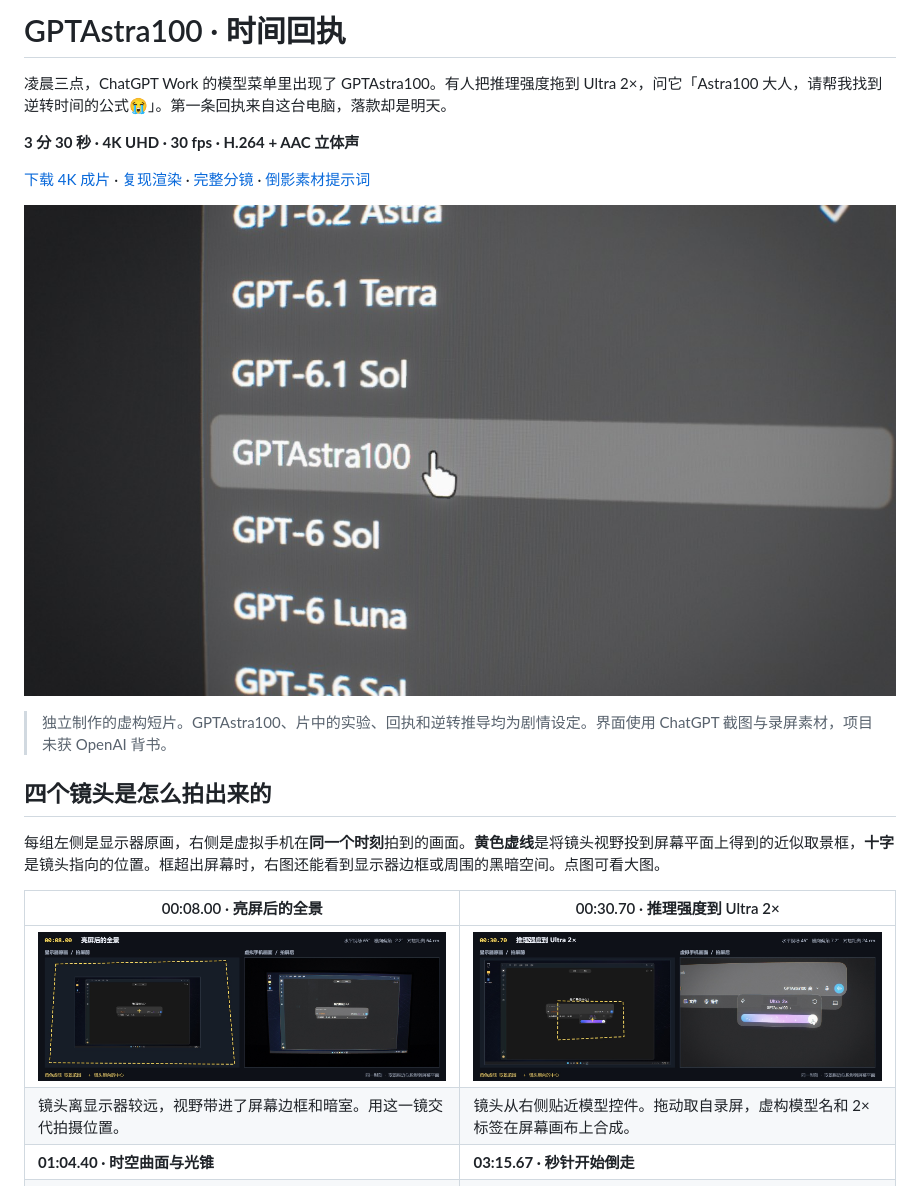
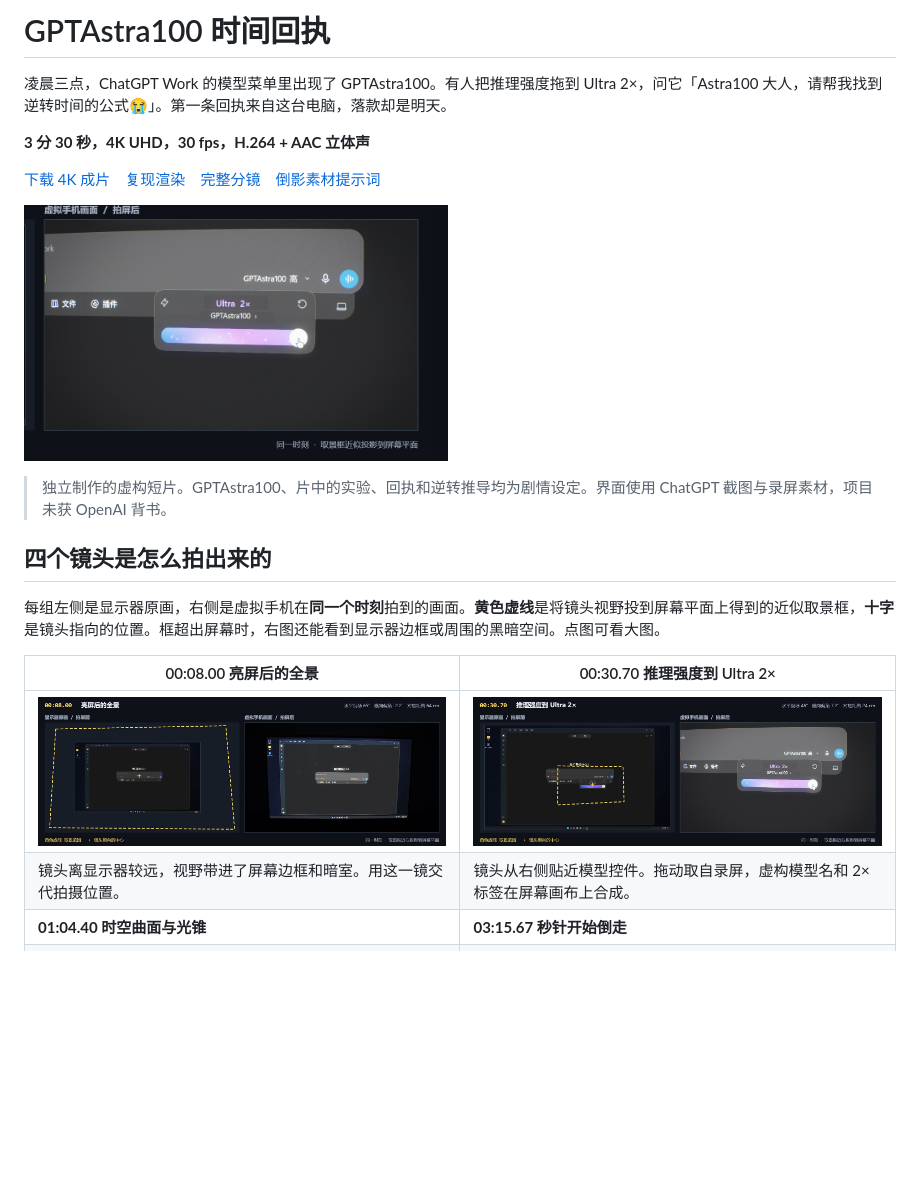
Before and after one commit to xiajiadi/gptastra100-time-reversal, a Markdown page: README.md, the part around the change. Rendered like a GitHub page; pictures changed too: docs/cover-ultra.png (added); blank space fills up the shorter version.

Commit message:
Use the Ultra slider image as the README cover

```diff
--- a/README.md
+++ b/README.md
@@ -1,12 +1,12 @@
-# GPTAstra100 · 时间回执
+# GPTAstra100 时间回执
 
 凌晨三点，ChatGPT Work 的模型菜单里出现了 GPTAstra100。有人把推理强度拖到 Ultra 2×，问它「Astra100 大人，请帮我找到逆转时间的公式😭」。第一条回执来自这台电脑，落款却是明天。
 
-**3 分 30 秒 · 4K UHD · 30 fps · H.264 + AAC 立体声**
+**3 分 30 秒，4K UHD，30 fps，H.264 + AAC 立体声**
 
-[下载 4K 成片](https://github.com/xiajiadi/gptastra100-time-reversal/releases/tag/v1.0.0) · [复现渲染](#在-windows-上渲染) · [完整分镜](docs/storyboard.md) · [倒影素材提示词](docs/reflection-prompt.md)
+[下载 4K 成片](https://github.com/xiajiadi/gptastra100-time-reversal/releases/tag/v1.0.0)　[复现渲染](#在-windows-上渲染)　[完整分镜](docs/storyboard.md)　[倒影素材提示词](docs/reflection-prompt.md)
 
-![模型下拉菜单中出现 GPTAstra100](docs/cover.jpg)
+![推理强度胶囊调到 Ultra 2×](docs/cover-ultra.png)
 
 > 独立制作的虚构短片。GPTAstra100、片中的实验、回执和逆转推导均为剧情设定。界面使用 ChatGPT 截图与录屏素材，项目未获 OpenAI 背书。
 
@@ -14,11 +14,11 @@
 
 每组左侧是显示器原画，右侧是虚拟手机在**同一个时刻**拍到的画面。**黄色虚线**是将镜头视野投到屏幕平面上得到的近似取景框，**十字**是镜头指向的位置。框超出屏幕时，右图还能看到显示器边框或周围的黑暗空间。点图可看大图。
 
-| 00:08.00 · 亮屏后的全景 | 00:30.70 · 推理强度到 Ultra 2× |
+| 00:08.00 亮屏后的全景 | 00:30.70 推理强度到 Ultra 2× |
 | --- | --- |
 | [![屏幕亮起，左图黄框包住显示器，右图带有房间边缘](docs/breakdown/shot-01.jpg)](docs/breakdown/shot-01.jpg) | [![Ultra 2×，左图黄框收紧到模型控件，右图放大胶囊面板](docs/breakdown/shot-02.jpg)](docs/breakdown/shot-02.jpg) |
 | 镜头离显示器较远，视野带进了屏幕边框和暗室。用这一镜交代拍摄位置。 | 镜头从右侧贴近模型控件。拖动取自录屏，虚构模型名和 2× 标签在屏幕画布上合成。 |
-| **01:04.40 · 时空曲面与光锥** | **03:15.67 · 秒针开始倒走** |
+| **01:04.40 时空曲面与光锥** | **03:15.67 秒针开始倒走** |
 | [![论文特写，黄色虚线斜跨论文图版，右图可读施瓦西曲面和光锥](docs/breakdown/shot-03.jpg)](docs/breakdown/shot-03.jpg) | [![时钟特写，黄色虚线移向屏幕右下角，右图显示时钟和屏幕边缘](docs/breakdown/shot-04.jpg)](docs/breakdown/shot-04.jpg) |
 | 浏览器窗口仍叠在后台。镜头对焦在论文的施瓦西空间曲面和洛伦兹光锥上，让图注和公式进入特写。 | 镜头压到屏幕右下角。任务栏时钟先按正常速度走，再从 03:03:02 向下计数。 |
 
```
